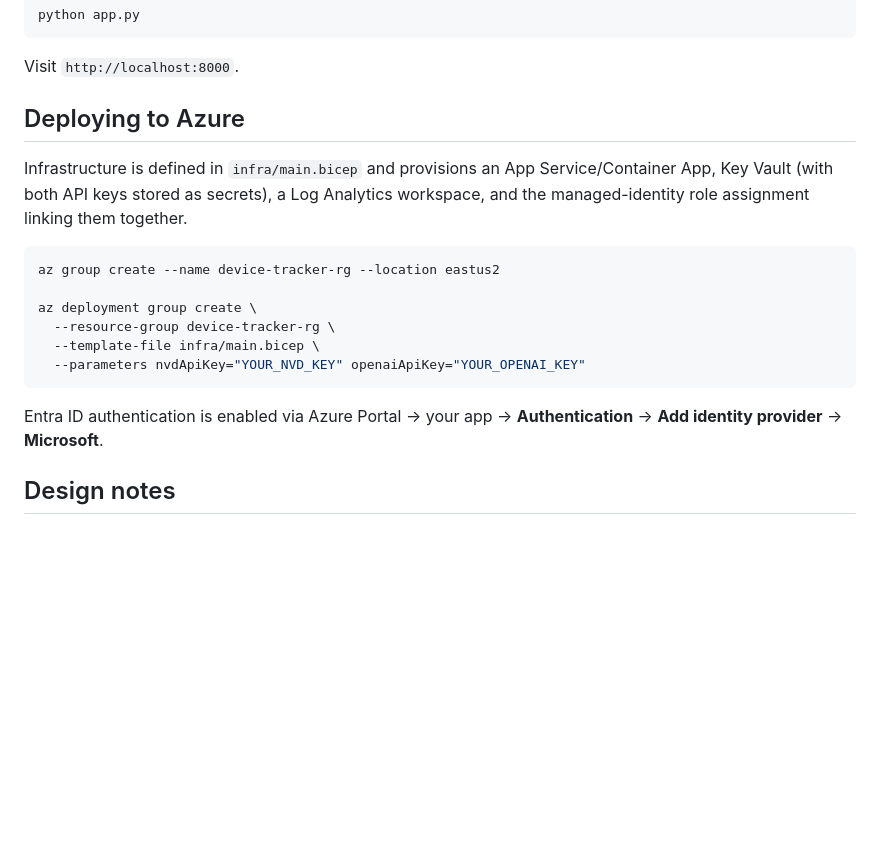
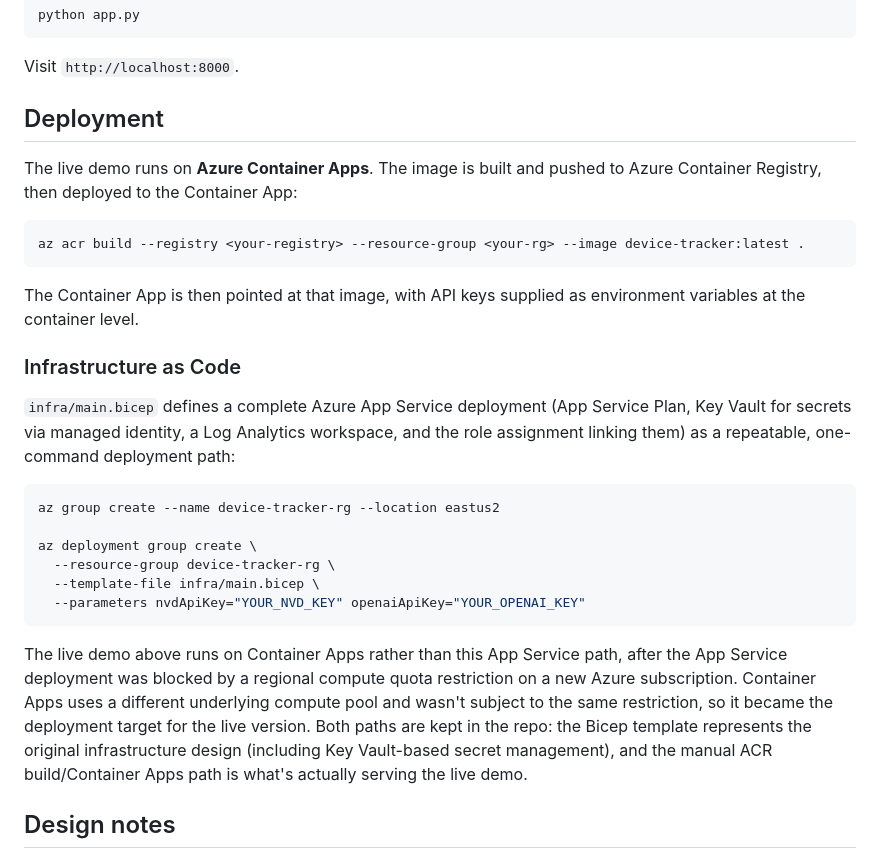
Before and after one commit to EmberP06/secure-device-tracker, a Markdown page: README.md, the part around one of its changes. Rendered like a GitHub page; blank space fills up the shorter version.

Commit message:
Add live demo link and document deployment path

````diff
--- a/README.md
+++ b/README.md
@@ -77,12 +71,24 @@ python app.py
 
 Visit `http://localhost:8000`.
 
-## Deploying to Azure
+## Deployment
 
-Infrastructure is defined in `infra/main.bicep` and provisions an App
-Service/Container App, Key Vault (with both API keys stored as secrets),
-a Log Analytics workspace, and the managed-identity role assignment
-linking them together.
+The live demo runs on **Azure Container Apps**. The image is built and
+pushed to Azure Container Registry, then deployed to the Container App:
+
+```powershell
+az acr build --registry <your-registry> --resource-group <your-rg> --image device-tracker:latest .
+```
+
+The Container App is then pointed at that image, with API keys supplied as
+environment variables at the container level.
+
+### Infrastructure as Code
+
+`infra/main.bicep` defines a complete Azure App Service deployment
+(App Service Plan, Key Vault for secrets via managed identity, a Log
+Analytics workspace, and the role assignment linking them) as a
+repeatable, one-command deployment path:
 
 ```powershell
 az group create --name device-tracker-rg --location eastus2
@@ -93,8 +99,15 @@ az deployment group create \
   --parameters nvdApiKey="YOUR_NVD_KEY" openaiApiKey="YOUR_OPENAI_KEY"
 ```
 
-Entra ID authentication is enabled via Azure Portal -> your app ->
-**Authentication** -> **Add identity provider** -> **Microsoft**.
+The live demo above runs on Container Apps rather than this App Service
+path, after the App Service deployment was blocked by a regional compute
+quota restriction on a new Azure subscription. Container Apps uses a
+different underlying compute pool and wasn't subject to the same
+restriction, so it became the deployment target for the live version.
+Both paths are kept in the repo: the Bicep template represents the
+original infrastructure design (including Key Vault-based secret
+management), and the manual ACR build/Container Apps path is what's
+actually serving the live demo.
 
 ## Design notes
 
````
Also changed, not shown: other parts of README.md (+10 -16 lines).
